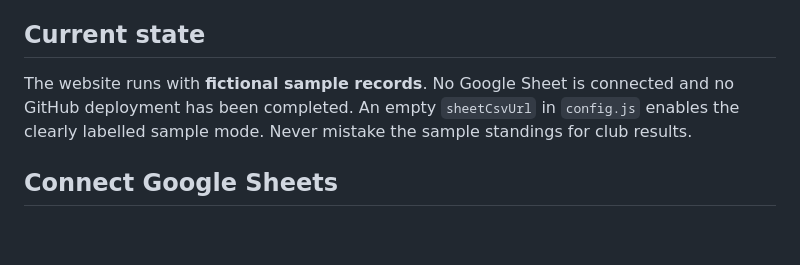
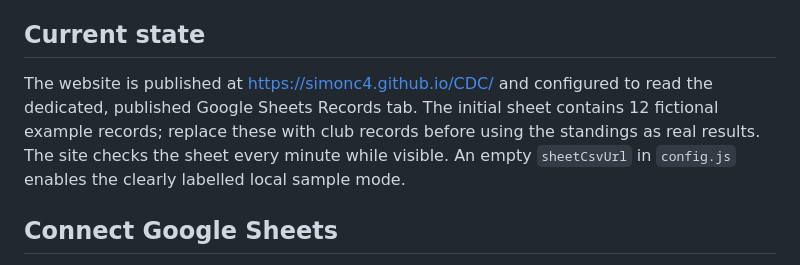
Before and after one commit to SimonC4/CDC, a Markdown page: README.md, the part around the change. Drawn GitHub-style; blank space fills up the shorter version.

Commit message:
Document deployed website and connected Google Sheet

```diff
--- a/README.md
+++ b/README.md
@@ -4,7 +4,7 @@ A small, dependency-free static website. Every Google Sheet row represents one 1
 
 ## Current state
 
-The website runs with **fictional sample records**. No Google Sheet is connected and no GitHub deployment has been completed. An empty `sheetCsvUrl` in `config.js` enables the clearly labelled sample mode. Never mistake the sample standings for club results.
+The website is published at https://simonc4.github.io/CDC/ and configured to read the dedicated, published Google Sheets Records tab. The initial sheet contains 12 fictional example records; replace these with club records before using the standings as real results. The site checks the sheet every minute while visible. An empty `sheetCsvUrl` in `config.js` enables the clearly labelled local sample mode.
 
 ## Connect Google Sheets
 
```
